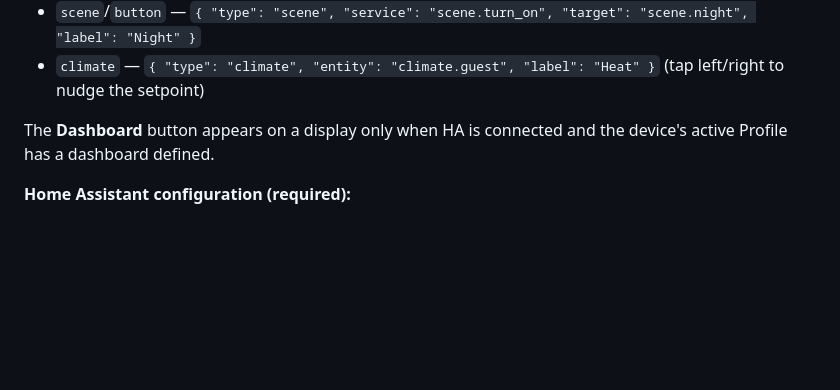
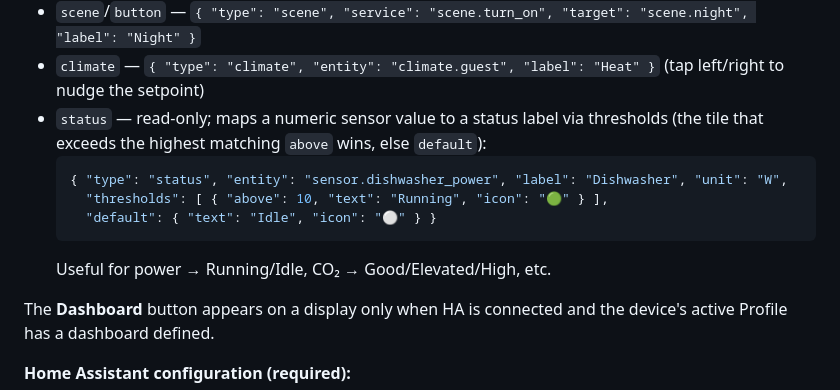
Before and after one commit to chatwithllm/clock-pwa, a Markdown page: README.md, the part around the change. Rendered like a GitHub page; blank space fills up the shorter version.

Commit message:
docs: document the status tile type
Co-Authored-By: Claude Opus 4.8 (1M context) <noreply@anthropic.com>

````diff
--- a/README.md
+++ b/README.md
@@ -275,6 +275,15 @@ profile and enter a JSON array of tiles:
 - `toggle` — `{ "type": "toggle", "entity": "light.guest", "label": "Ceiling", "icon": "💡" }`
 - `scene`/`button` — `{ "type": "scene", "service": "scene.turn_on", "target": "scene.night", "label": "Night" }`
 - `climate` — `{ "type": "climate", "entity": "climate.guest", "label": "Heat" }` (tap left/right to nudge the setpoint)
+- `status` — read-only; maps a numeric sensor value to a status label via
+  thresholds (the tile that exceeds the highest matching `above` wins, else
+  `default`):
+  ```json
+  { "type": "status", "entity": "sensor.dishwasher_power", "label": "Dishwasher", "unit": "W",
+    "thresholds": [ { "above": 10, "text": "Running", "icon": "🟢" } ],
+    "default": { "text": "Idle", "icon": "⚪" } }
+  ```
+  Useful for power → Running/Idle, CO₂ → Good/Elevated/High, etc.
 
 The **Dashboard** button appears on a display only when HA is connected and the
 device's active Profile has a dashboard defined.
````
